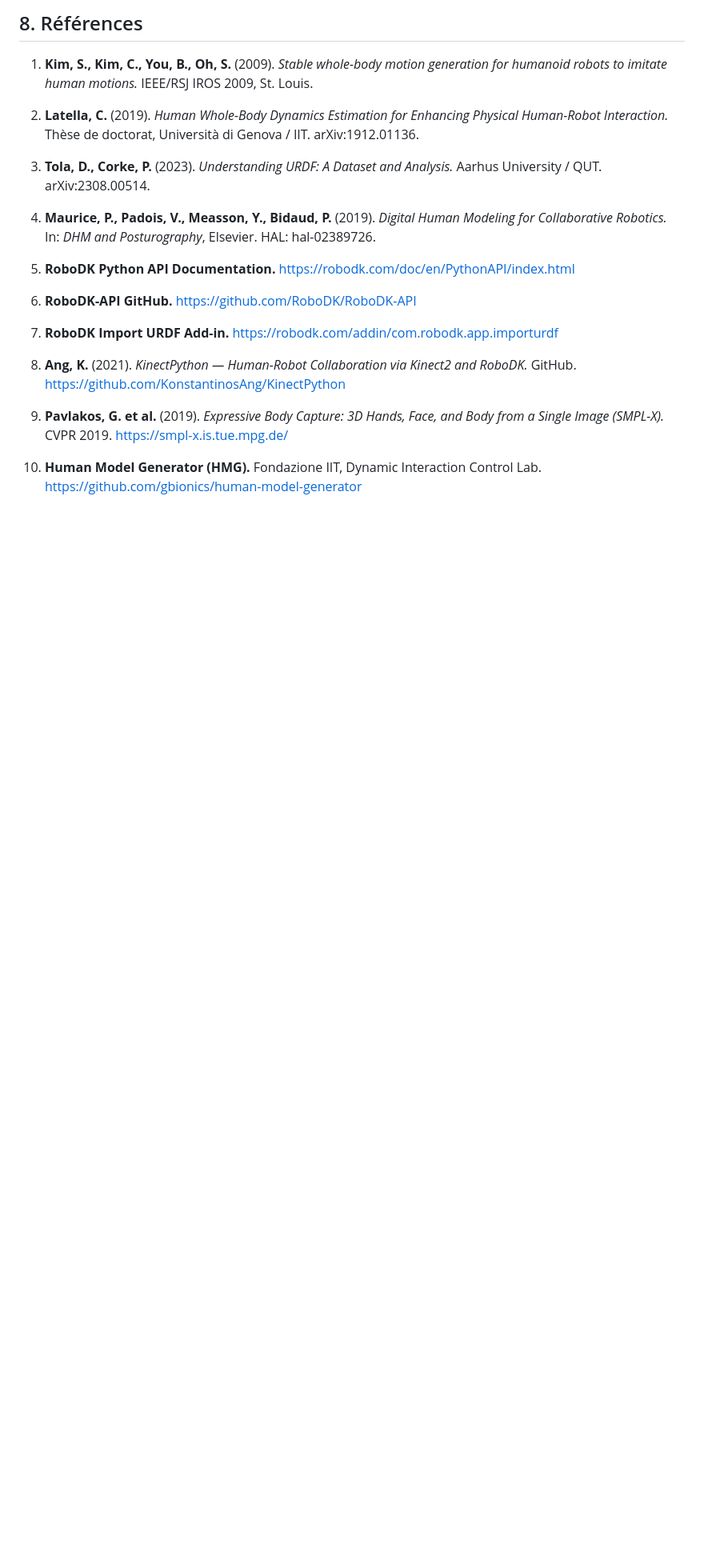
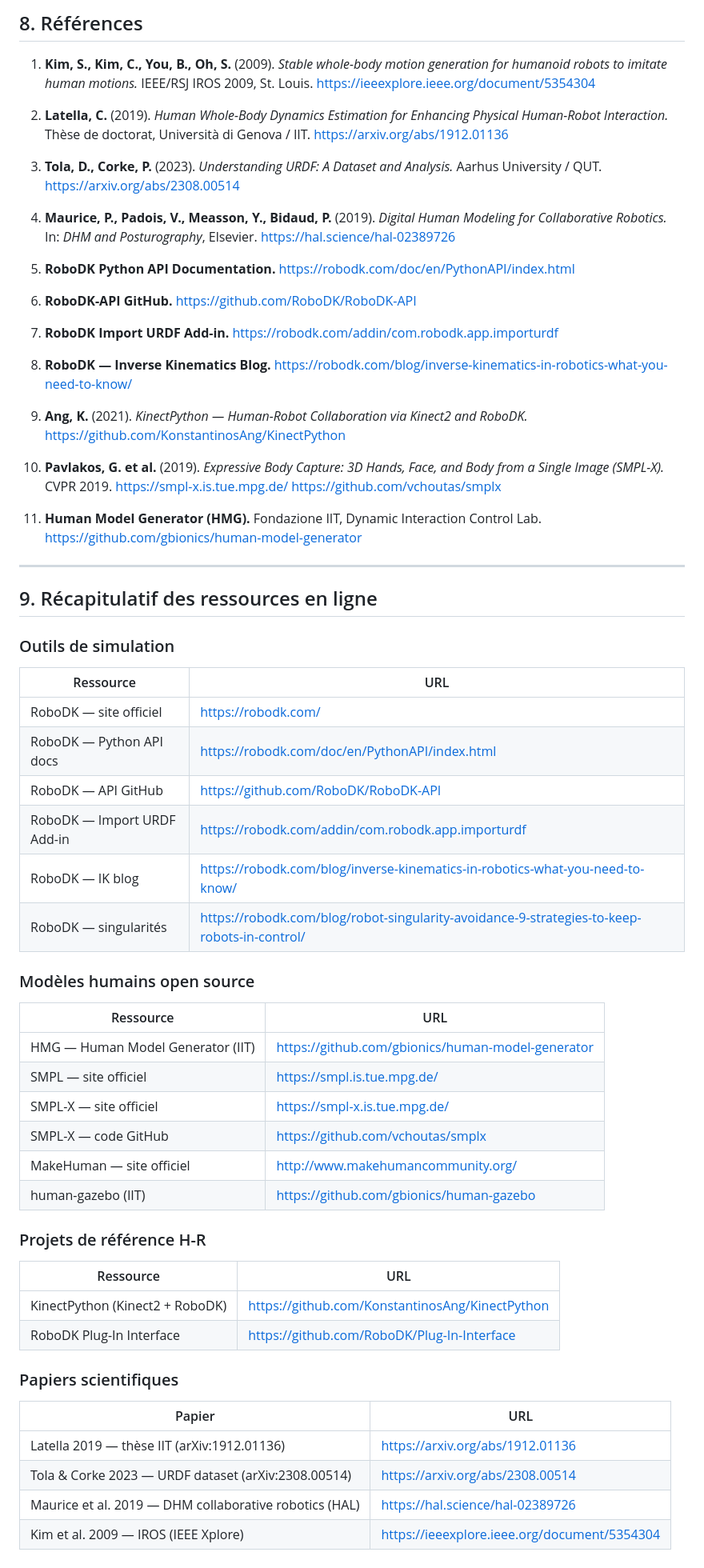
Before and after one commit to ProjectInitNiko/PRBE-Homme-Robot, a Markdown page: docs/etat-de-l-art.md, the part around one of its changes. Shown at 80% size. GitHub-like rendering; blank space fills up the shorter version.

Commit message:
docs: add all URLs and online resources recap table in état de l'art

```diff
--- a/docs/etat-de-l-art.md
+++ b/docs/etat-de-l-art.md
@@ -257,21 +262,77 @@ Décision prise en session de travail (mai 2026) :
 ## 8. Références
 
 1. **Kim, S., Kim, C., You, B., Oh, S.** (2009). *Stable whole-body motion generation for humanoid robots to imitate human motions.* IEEE/RSJ IROS 2009, St. Louis.
+   https://ieeexplore.ieee.org/document/5354304
 
-2. **Latella, C.** (2019). *Human Whole-Body Dynamics Estimation for Enhancing Physical Human-Robot Interaction.* Thèse de doctorat, Università di Genova / IIT. arXiv:1912.01136.
+2. **Latella, C.** (2019). *Human Whole-Body Dynamics Estimation for Enhancing Physical Human-Robot Interaction.* Thèse de doctorat, Università di Genova / IIT.
+   https://arxiv.org/abs/1912.01136
 
-3. **Tola, D., Corke, P.** (2023). *Understanding URDF: A Dataset and Analysis.* Aarhus University / QUT. arXiv:2308.00514.
+3. **Tola, D., Corke, P.** (2023). *Understanding URDF: A Dataset and Analysis.* Aarhus University / QUT.
+   https://arxiv.org/abs/2308.00514
 
-4. **Maurice, P., Padois, V., Measson, Y., Bidaud, P.** (2019). *Digital Human Modeling for Collaborative Robotics.* In: *DHM and Posturography*, Elsevier. HAL: hal-02389726.
+4. **Maurice, P., Padois, V., Measson, Y., Bidaud, P.** (2019). *Digital Human Modeling for Collaborative Robotics.* In: *DHM and Posturography*, Elsevier.
+   https://hal.science/hal-02389726
 
-5. **RoboDK Python API Documentation.** https://robodk.com/doc/en/PythonAPI/index.html
+5. **RoboDK Python API Documentation.**
+   https://robodk.com/doc/en/PythonAPI/index.html
 
-6. **RoboDK-API GitHub.** https://github.com/RoboDK/RoboDK-API
+6. **RoboDK-API GitHub.**
+   https://github.com/RoboDK/RoboDK-API
 
-7. **RoboDK Import URDF Add-in.** https://robodk.com/addin/com.robodk.app.importurdf
+7. **RoboDK Import URDF Add-in.**
+   https://robodk.com/addin/com.robodk.app.importurdf
 
-8. **Ang, K.** (2021). *KinectPython — Human-Robot Collaboration via Kinect2 and RoboDK.* GitHub. https://github.com/KonstantinosAng/KinectPython
+8. **RoboDK — Inverse Kinematics Blog.**
+   https://robodk.com/blog/inverse-kinematics-in-robotics-what-you-need-to-know/
 
-9. **Pavlakos, G. et al.** (2019). *Expressive Body Capture: 3D Hands, Face, and Body from a Single Image (SMPL-X).* CVPR 2019. https://smpl-x.is.tue.mpg.de/
+9. **Ang, K.** (2021). *KinectPython — Human-Robot Collaboration via Kinect2 and RoboDK.*
+   https://github.com/KonstantinosAng/KinectPython
 
-10. **Human Model Generator (HMG).** Fondazione IIT, Dynamic Interaction Control Lab. https://github.com/gbionics/human-model-generator
+10. **Pavlakos, G. et al.** (2019). *Expressive Body Capture: 3D Hands, Face, and Body from a Single Image (SMPL-X).* CVPR 2019.
+    https://smpl-x.is.tue.mpg.de/
+    https://github.com/vchoutas/smplx
+
+11. **Human Model Generator (HMG).** Fondazione IIT, Dynamic Interaction Control Lab.
+    https://github.com/gbionics/human-model-generator
+
+---
+
+## 9. Récapitulatif des ressources en ligne
+
+### Outils de simulation
+
+| Ressource | URL |
+|-----------|-----|
+| RoboDK — site officiel | https://robodk.com/ |
+| RoboDK — Python API docs | https://robodk.com/doc/en/PythonAPI/index.html |
+| RoboDK — API GitHub | https://github.com/RoboDK/RoboDK-API |
+| RoboDK — Import URDF Add-in | https://robodk.com/addin/com.robodk.app.importurdf |
+| RoboDK — IK blog | https://robodk.com/blog/inverse-kinematics-in-robotics-what-you-need-to-know/ |
+| RoboDK — singularités | https://robodk.com/blog/robot-singularity-avoidance-9-strategies-to-keep-robots-in-control/ |
+
+### Modèles humains open source
+
+| Ressource | URL |
+|-----------|-----|
+| HMG — Human Model Generator (IIT) | https://github.com/gbionics/human-model-generator |
+| SMPL — site officiel | https://smpl.is.tue.mpg.de/ |
+| SMPL-X — site officiel | https://smpl-x.is.tue.mpg.de/ |
+| SMPL-X — code GitHub | https://github.com/vchoutas/smplx |
+| MakeHuman — site officiel | http://www.makehumancommunity.org/ |
+| human-gazebo (IIT) | https://github.com/gbionics/human-gazebo |
+
+### Projets de référence H-R
+
+| Ressource | URL |
+|-----------|-----|
+| KinectPython (Kinect2 + RoboDK) | https://github.com/KonstantinosAng/KinectPython |
+| RoboDK Plug-In Interface | https://github.com/RoboDK/Plug-In-Interface |
+
+### Papiers scientifiques
+
+| Papier | URL |
+|--------|-----|
+| Latella 2019 — thèse IIT (arXiv:1912.01136) | https://arxiv.org/abs/1912.01136 |
+| Tola & Corke 2023 — URDF dataset (arXiv:2308.00514) | https://arxiv.org/abs/2308.00514 |
+| Maurice et al. 2019 — DHM collaborative robotics (HAL) | https://hal.science/hal-02389726 |
+| Kim et al. 2009 — IROS (IEEE Xplore) | https://ieeexplore.ieee.org/document/5354304 |
```
Also changed, not shown: other parts of docs/etat-de-l-art.md (+10 -5 lines).
